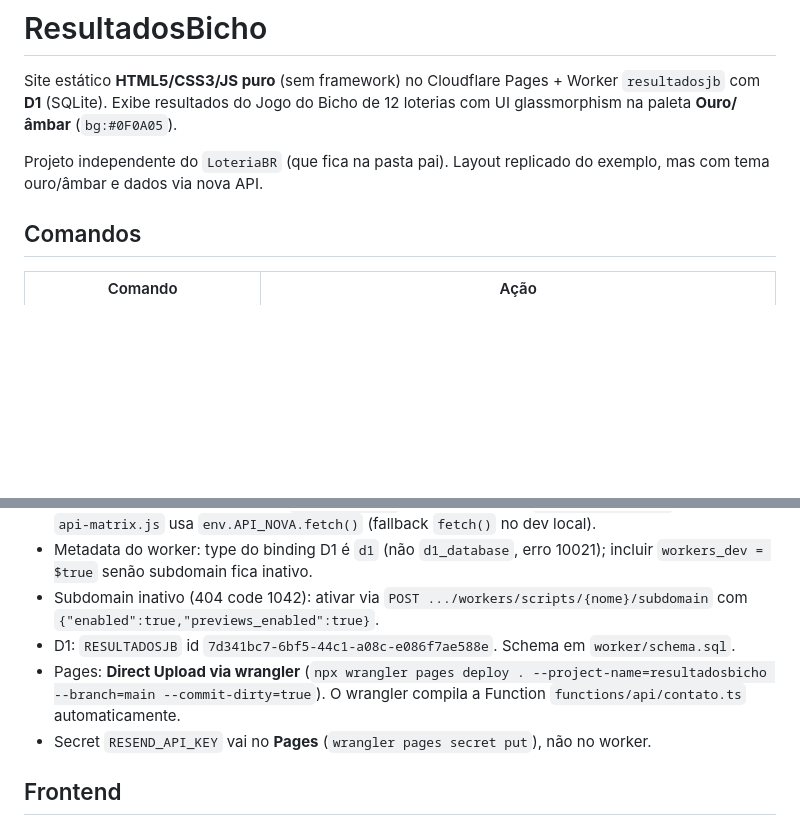
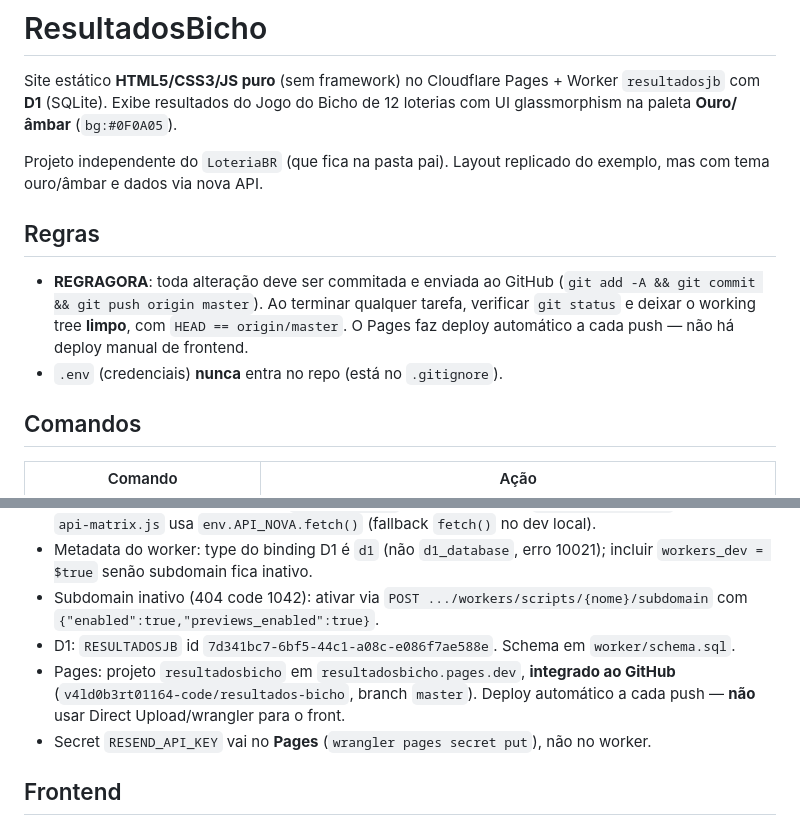
Before and after one commit to v4ld0b3rt01164-code/resultados-bicho, a Markdown page: AGENTS.md, 2 parts joined by grey strips. Drawn GitHub-style; blank space fills up the shorter version.

```diff
--- a/AGENTS.md
+++ b/AGENTS.md
@@ -3,6 +3,11 @@
 Site estático **HTML5/CSS3/JS puro** (sem framework) no Cloudflare Pages + Worker `resultadosjb` com **D1** (SQLite). Exibe resultados do Jogo do Bicho de 12 loterias com UI glassmorphism na paleta **Ouro/âmbar** (`bg:#0F0A05`).
 
 Projeto independente do `LoteriaBR` (que fica na pasta pai). Layout replicado do exemplo, mas com tema ouro/âmbar e dados via nova API.
+
+## Regras
+
+- **REGRAGORA**: toda alteração deve ser commitada e enviada ao GitHub (`git add -A && git commit && git push origin master`). Ao terminar qualquer tarefa, verificar `git status` e deixar o working tree **limpo**, com `HEAD == origin/master`. O Pages faz deploy automático a cada push — não há deploy manual de frontend.
+- `.env` (credenciais) **nunca** entra no repo (está no `.gitignore`).
 
 ## Comandos
 
@@ -73,7 +78,7 @@ Sem test suite. Validação manual: `node --check dist/worker.js` e scripts em `
 - Metadata do worker: type do binding D1 é `d1` (não `d1_database`, erro 10021); incluir `workers_dev = $true` senão subdomain fica inativo.
 - Subdomain inativo (404 code 1042): ativar via `POST .../workers/scripts/{nome}/subdomain` com `{"enabled":true,"previews_enabled":true}`.
 - D1: `RESULTADOSJB` id `7d341bc7-6bf5-44c1-a08c-e086f7ae588e`. Schema em `worker/schema.sql`.
-- Pages: **Direct Upload via wrangler** (`npx wrangler pages deploy . --project-name=resultadosbicho --branch=main --commit-dirty=true`). O wrangler compila a Function `functions/api/contato.ts` automaticamente.
+- Pages: projeto `resultadosbicho` em `resultadosbicho.pages.dev`, **integrado ao GitHub** (`v4ld0b3rt01164-code/resultados-bicho`, branch `master`). Deploy automático a cada push — **não** usar Direct Upload/wrangler para o front.
 - Secret `RESEND_API_KEY` vai no **Pages** (`wrangler pages secret put`), não no worker.
 
 ## Frontend
```
Also changed, not shown: docs/deploy.md (+11 -8 lines).
